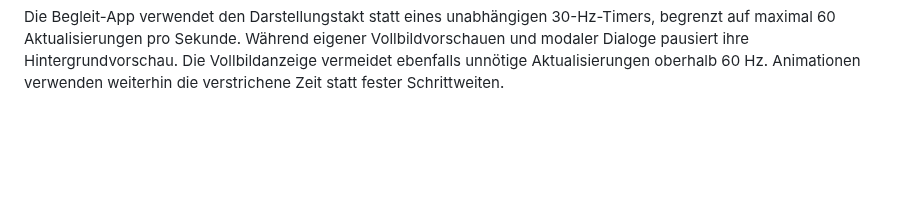
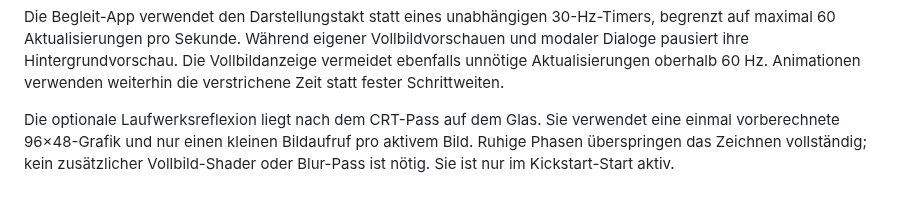
Before and after one commit to gruetze-software/C64Screensaver, a Markdown page: macos/PERFORMANCE.md, the part around the change. Rendered like a GitHub page; blank space fills up the shorter version.

```diff
--- a/macos/PERFORMANCE.md
+++ b/macos/PERFORMANCE.md
@@ -81,3 +81,9 @@ Die Begleit-App verwendet den Darstellungstakt statt eines unabhängigen
 eigener Vollbildvorschauen und modaler Dialoge pausiert ihre Hintergrundvorschau.
 Die Vollbildanzeige vermeidet ebenfalls unnötige Aktualisierungen oberhalb 60 Hz.
 Animationen verwenden weiterhin die verstrichene Zeit statt fester Schrittweiten.
+
+
+Die optionale Laufwerksreflexion liegt nach dem CRT-Pass auf dem Glas. Sie verwendet
+eine einmal vorberechnete 96×48-Grafik und nur einen kleinen Bildaufruf pro aktivem
+Bild. Ruhige Phasen überspringen das Zeichnen vollständig; kein zusätzlicher
+Vollbild-Shader oder Blur-Pass ist nötig. Sie ist nur im Kickstart-Start aktiv.
```
Also changed, not shown: CHANGELOG.md (+3 -0 lines), README.md (+2 -1 lines), docs/images/retrosaver-companion.png, 12 other files.
